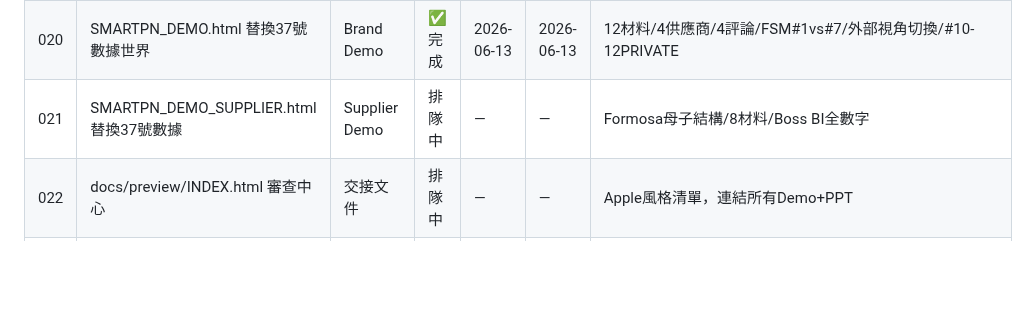
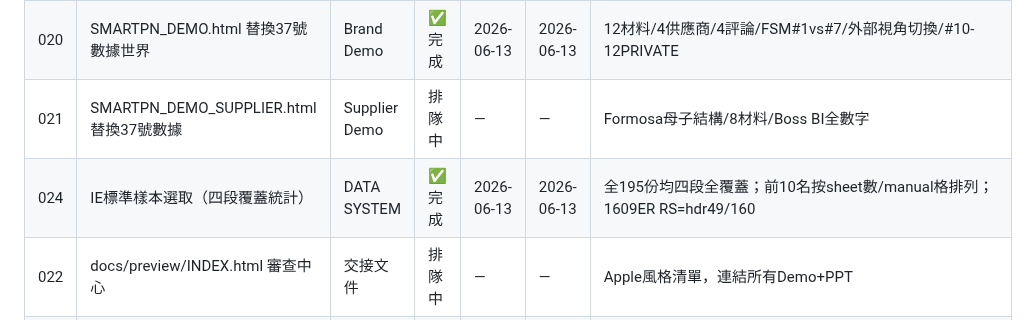
Before and after one commit to nethinetkimo01-afk/smartpn-atlas-core, a Markdown page: 00_HANDOFF/35_TASK_BOARD.md, the part around the change. Rendered like a GitHub page; blank space fills up the shorter version.

Commit message:
board: Task 024 IE樣本掃描完成

```diff
--- a/00_HANDOFF/35_TASK_BOARD.md
+++ b/00_HANDOFF/35_TASK_BOARD.md
@@ -39,6 +39,7 @@ Version: v1.0 | 建立: 2026-06-13
 | 019 | 37_DEMO_MOCK_DATA.md 入庫+索引 | 交接文件 | ✅完成 | 2026-06-13 | 2026-06-13 | 00_HANDOFF/37_DEMO_MOCK_DATA.md + 00_ENTRY_POINT.md更新 |
 | 020 | SMARTPN_DEMO.html 替換37號數據世界 | Brand Demo | ✅完成 | 2026-06-13 | 2026-06-13 | 12材料/4供應商/4評論/FSM#1vs#7/外部視角切換/#10-12PRIVATE |
 | 021 | SMARTPN_DEMO_SUPPLIER.html 替換37號數據 | Supplier Demo | 排隊中 | — | — | Formosa母子結構/8材料/Boss BI全數字 |
+| 024 | IE標準樣本選取（四段覆蓋統計） | DATA SYSTEM | ✅完成 | 2026-06-13 | 2026-06-13 | 全195份均四段全覆蓋；前10名按sheet數/manual格排列；1609ER RS=hdr49/160 |
 | 022 | docs/preview/INDEX.html 審查中心 | 交接文件 | 排隊中 | — | — | Apple風格清單，連結所有Demo+PPT |
 | 023 | 任務板最終回報 | 管理 | 排隊中 | — | — | 收斂後輸出 |
 
```
